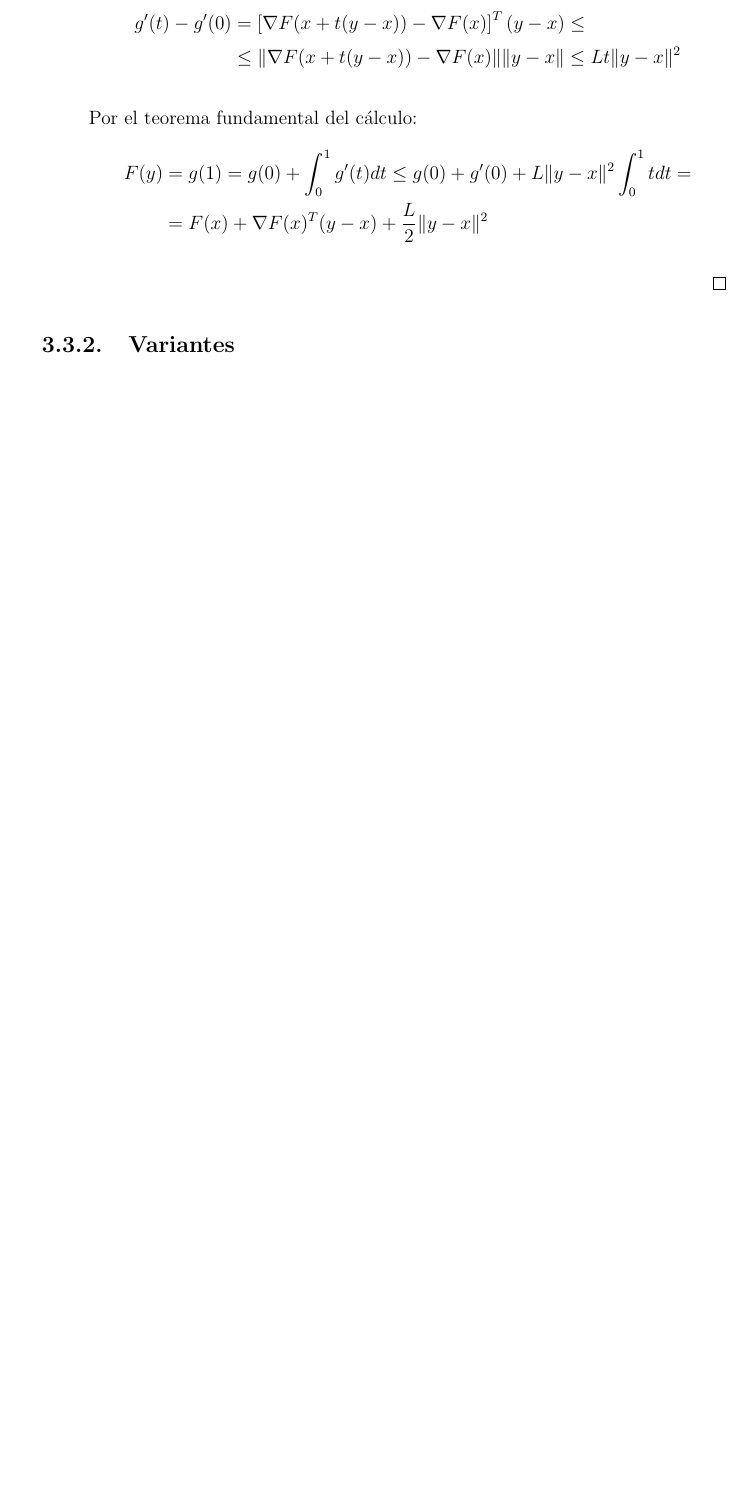
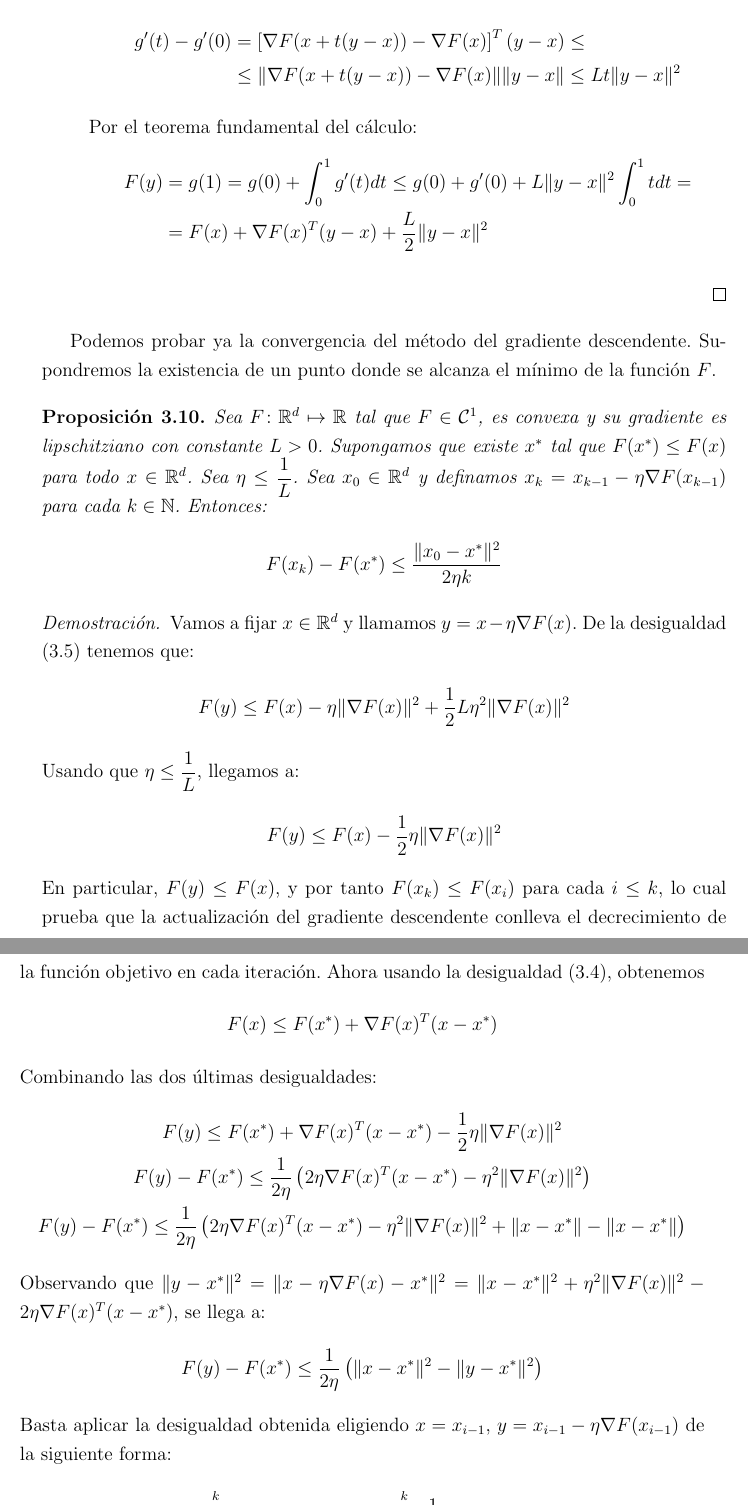
Before and after one commit to Franblueee/TFGCOVID, a LaTeX document (memoria/memoria.tex, which reads memoria/text/ch3.tex): part of page 22 of 25 before the commit and two parts of pages 22 and 23 of 27 after it, the two joined at a grey line, cut so that both start at the same text, the shorter picture padded with empty space. The pictures show the PDF file memoria/memoria.pdf that the author committed with the source.

Commit message:
termina gradiente descendente

```diff
--- a/memoria/text/ch3.tex
+++ b/memoria/text/ch3.tex
@@ -193,23 +193,31 @@ Podemos probar que, bajo ciertas hipótesis no muy restrictivas, el algoritmo ll
 	\leavevmode
 	Sean $x, y \in \mathbb{R}^d$.
 	\begin{enumerate}
-		\item Si $F$ es convexa, entonces $$\nabla F(y)^T (x-y) \leq F(x) - F(y)$$
-		\item Si el gradiente de $F$ es lipschitziano con constante $L>0$, entonces $$F(y) \leq F(x) + \nabla F(x)^T(y-x) + \dfrac{L}{2} \| y-x\|^2$$
+		\item Si $F$ es convexa, cualquier mínimo local es un mínimo global.
+		\item Si $F$ es convexa, entonces
+		\begin{align}\label{desig-convex}
+			\nabla F(y)^T (x-y) \leq F(x) - F(y)
+		\end{align}
+		\item Si el gradiente de $F$ es lipschitziano con constante $L>0$, entonces
+		\begin{align}\label{desig-lips}
+			F(y) \leq F(x) + \nabla F(x)^T(y-x) + \dfrac{L}{2} \| y-x\|^2
+		\end{align}
 	\end{enumerate}
 \end{lemma}
 \begin{proof}
 	\leavevmode
 	\begin{enumerate}
+		\item Supongamos que $x^*$ es un mínimo local. Entonces existe $r>0$ tal que $F(x^*) < F(x)$ para cada $x \in B(x^*, r)$. Supongamos para llegar a contradicción que existe $z$ tal que $F(z)<F(x^*)$. Entonces, para $t \in [0,1]$:
+		$$ F( tx^* + (1-t)z  ) \leq tF(x^*) + (1-t)F(z) < F(x^*) $$
+		Evaluando en $t=1$ se obtiene que $F(x^*)<F(x^*)$, lo cual no es posible.
 		\item Fijemos $x, y \in \mathbb{R}^d$. De la definición de convexidad, se cumple que:
 		$$F(y + t(x-y)) - F(y) \leq t (F(x) - F(y)) $$
 		Diviendo por $t>0$ ambos términos, podemos tomar límite cuando $t$ tiende a cero y aplicar la definición de diferencial obteniendo la desigualdad buscada.
 		\item Definimos la función $g(t) = f(x + t(y-x))$ para cada $t \in [0,1]$. Se cumple que $g$ es derivable con $g'(t) = \nabla F(x + t(y-x))^T(y-x)$ para cada $t \in [0,1]$. Aplicando la desigualdad de Cauchy-Schwartz y la definición de gradiente lipschiztiano:
-
 		\begin{align*}
 			g'(t) - g'(0) & = \left[ \nabla F(x + t(y-x)) - \nabla F(x) \right]^T (y-x) \leq \\
 			&\leq  \| \nabla F(x + t(y-x)) - \nabla F(x) \| \| y-x \| \leq L t \| y-x \|^2
 	 	\end{align*}
-
  		Por el teorema fundamental del cálculo:
  		\begin{align*}
  			F(y) & = g(1) = g(0) + \int_{0}^{1}g'(t)dt \leq g(0) + g'(0) + L \| y-x \|^2 \int_{0}^{1}t dt= \\
@@ -218,3 +226,8 @@ Podemos probar que, bajo ciertas hipótesis no muy restrictivas, el algoritmo ll
 	\end{enumerate}
 \end{proof}
 
+Podemos probar ya la convergencia del método del gradiente descendente. Supondremos la existencia de un punto donde se alcanza el mínimo de la función $F$.
+\begin{prop} \label{prop:convergencia_grad_desc}
+	Sea $F \colon \mathbb{R}^d \mapsto \mathbb{R}$ tal que $F \in \mathcal{C}^1$, es convexa y su gradiente es lipschitziano con constante $L>0$. Supongamos que existe $x^*$ tal que $F(x^*) \leq F(x)$ para todo $x \in \mathbb{R}^d$. Sea $\eta \leq \dfrac{1}{L}$. Sea $x_0 \in \mathbb{R}^d$ y definamos $x_k = x_{k-1} - \eta \nabla F(x_{k-1})$ para cada $k \in \mathbb{N}$. Entonces:
+	\begin{align*}
+		F(x_k) - F(x^*) \leq \dfrac{\| x_0 - x^* \|^2}{2 \eta k}
@@ -224,0 +238,19 @@ Podemos probar que, bajo ciertas hipótesis no muy restrictivas, el algoritmo ll
+	Vamos a fijar $x \in \mathbb{R}^d$ y llamamos $y = x - \eta \nabla F(x)$. De la desigualdad (\ref{desig-lips}) tenemos que:
+	$$ F(y) \leq F(x) - \eta \| \nabla F(x) \|^2 + \dfrac{1}{2} L \eta^2 \| \nabla F(x) \|^2 $$
+	Usando que $\eta \leq \dfrac{1}{L}$, llegamos a:
+	$$ F(y) \leq F(x) - \dfrac{1}{2} \eta \| \nabla F(x) \|^2 $$
+	En particular, $F(y) \leq F(x)$, y por tanto $F(x_k) \leq F(x_i)$ para cada $i \leq k$, lo cual prueba que la actualización del gradiente descendente conlleva el decrecimiento de la función objetivo en cada iteración. Ahora usando la desigualdad (\ref{desig-convex}), obtenemos
+	$$ F(x) \leq F(x^*) + \nabla F(x)^T (x-x^*)$$
+	Combinando las dos últimas desigualdades:
+	\begin{gather*}
+		F(y)  \leq F(x^*) + \nabla F(x)^T (x-x^*) - \dfrac{1}{2} \eta \| \nabla F(x) \|^2\\
+		F(y) - F(x^*) \leq \dfrac{1}{2 \eta} \left( 2 \eta \nabla F(x)^T (x-x^*) - \eta^2 \| \nabla F(x) \|^2 \right)\\
+		F(y) - F(x^*) \leq \dfrac{1}{2 \eta} \left( 2 \eta \nabla F(x)^T (x-x^*) - \eta^2 \| \nabla F(x) \|^2 + \| x - x^*\| - \| x - x^*\| \right)
+	\end{gather*}
+	Observando que $\| y - x^* \|^2 = \| x - \eta \nabla F(x) - x^* \|^2 = \| x - x^*\|^2 + \eta^2 \| \nabla F(x) \|^2 - 2 \eta \nabla F(x)^T (x - x^*)$, se llega a:
+	$$ F(y) - F(x^*) \leq \dfrac{1}{2 \eta } \left( \| x - x^*\|^2 - \| y - x^*\|^2 \right) $$
+	Basta aplicar la desigualdad obtenida eligiendo $x = x_{i-1}$, $y = x_{i-1} - \eta \nabla F(x_{i-1}) $ de la siguiente forma:
+	\begin{align*}
+		k \left( F(x_k) - F(x^*) \right) & \leq  \sum_{i=1}^{k} \left( F(x_i) - F(x^*) \right) \leq \sum_{i=1}^{k} \dfrac{1}{2 \eta } \left( \| x_{i-1} - x^*\|^2 - \| x_i - x^*\|^2 \right) = \\
+		& = \dfrac{1}{2 \eta } \left( \| x_0 - x^*\|^2 - \| x_k - x^*\|^2 \right) \leq \\
+		& \leq \dfrac{1}{2 \eta } \left( \| x_0 - x^*\|^2 \right)
@@ -226,0 +264,3 @@ Podemos probar que, bajo ciertas hipótesis no muy restrictivas, el algoritmo ll
+$$ L_{in}(w) = \dfrac{1}{N} \sum_{n=1}^{N} \ell(w, x_n, y_n)$$
+Asumiendo que $\ell$ es diferenciable, su gradiente se expresará como:
+$$ \nabla L_{in}(w) = \dfrac{1}{N} \sum_{n=1}^{N} \nabla_w \ell(w, x_n, y_n) $$
```
Also changed, not shown: memoria/memoria.pdf, memoria/text/ch3.tex (36 more changed lines).
